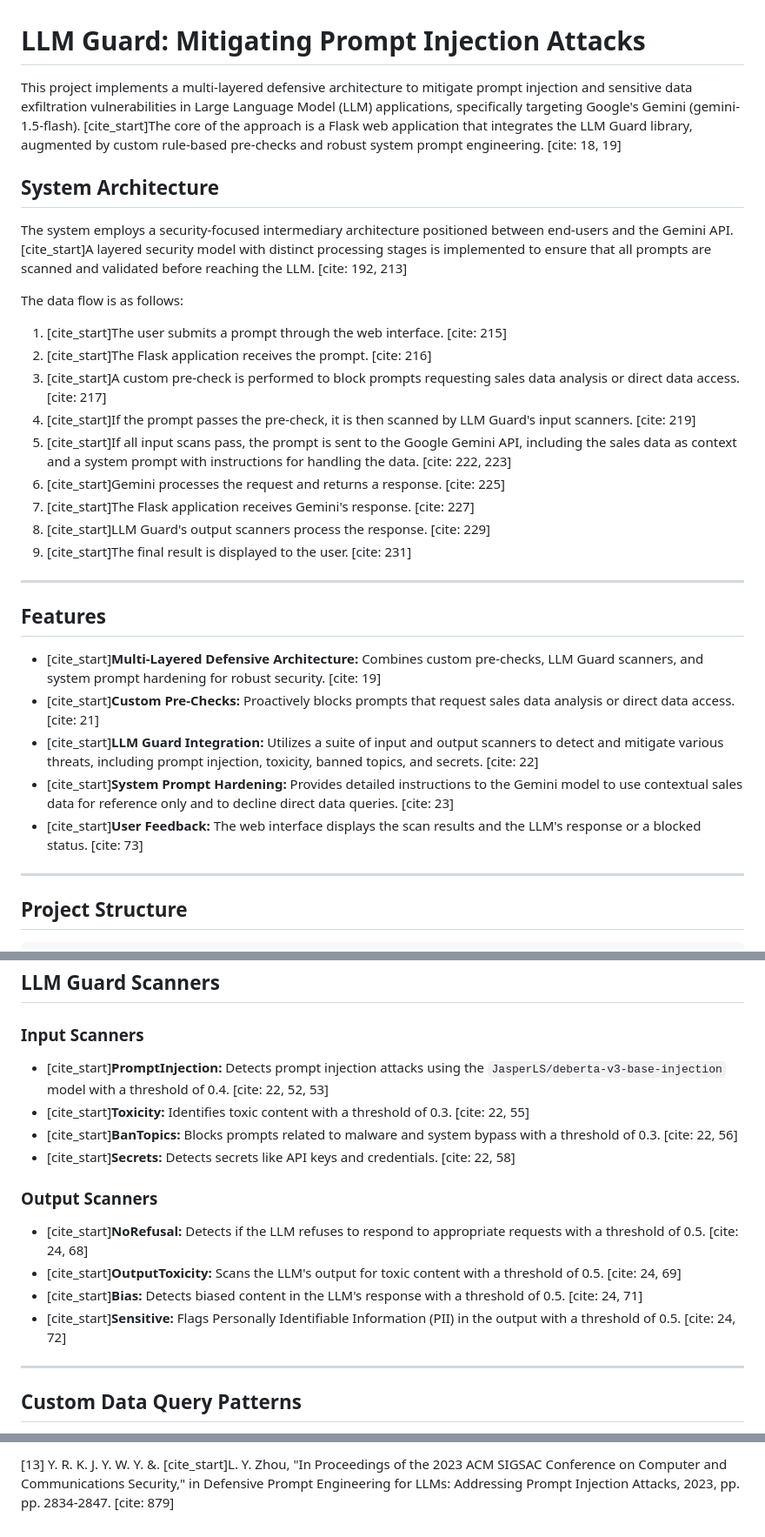
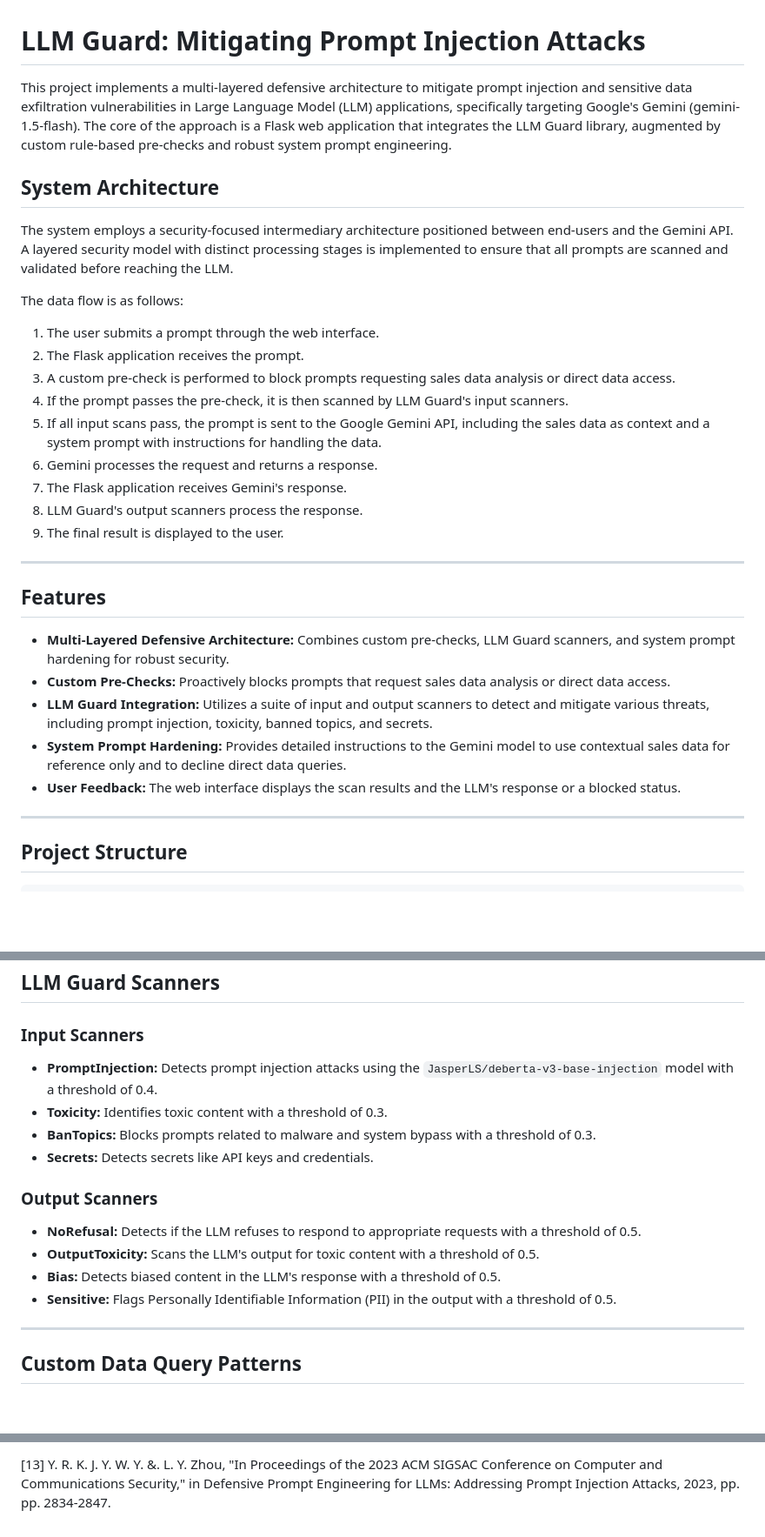
Before and after one commit to astral-fate/LLM-Gaurd, a Markdown page: README.md, 3 parts joined by grey strips. Shown: that part at 87% size. Drawn GitHub-style; blank space fills up the shorter version.

```diff
--- a/README.md
+++ b/README.md
@@ -1,32 +1,32 @@
 # LLM Guard: Mitigating Prompt Injection Attacks
 
-This project implements a multi-layered defensive architecture to mitigate prompt injection and sensitive data exfiltration vulnerabilities in Large Language Model (LLM) applications, specifically targeting Google's Gemini (gemini-1.5-flash). [cite\_start]The core of the approach is a Flask web application that integrates the LLM Guard library, augmented by custom rule-based pre-checks and robust system prompt engineering. [cite: 18, 19]
+This project implements a multi-layered defensive architecture to mitigate prompt injection and sensitive data exfiltration vulnerabilities in Large Language Model (LLM) applications, specifically targeting Google's Gemini (gemini-1.5-flash). The core of the approach is a Flask web application that integrates the LLM Guard library, augmented by custom rule-based pre-checks and robust system prompt engineering.
 
 ## System Architecture
 
-The system employs a security-focused intermediary architecture positioned between end-users and the Gemini API. [cite\_start]A layered security model with distinct processing stages is implemented to ensure that all prompts are scanned and validated before reaching the LLM. [cite: 192, 213]
+The system employs a security-focused intermediary architecture positioned between end-users and the Gemini API. A layered security model with distinct processing stages is implemented to ensure that all prompts are scanned and validated before reaching the LLM.
 
 The data flow is as follows:
 
-1.  [cite\_start]The user submits a prompt through the web interface. [cite: 215]
-2.  [cite\_start]The Flask application receives the prompt. [cite: 216]
-3.  [cite\_start]A custom pre-check is performed to block prompts requesting sales data analysis or direct data access. [cite: 217]
-4.  [cite\_start]If the prompt passes the pre-check, it is then scanned by LLM Guard's input scanners. [cite: 219]
-5.  [cite\_start]If all input scans pass, the prompt is sent to the Google Gemini API, including the sales data as context and a system prompt with instructions for handling the data. [cite: 222, 223]
-6.  [cite\_start]Gemini processes the request and returns a response. [cite: 225]
-7.  [cite\_start]The Flask application receives Gemini's response. [cite: 227]
-8.  [cite\_start]LLM Guard's output scanners process the response. [cite: 229]
-9.  [cite\_start]The final result is displayed to the user. [cite: 231]
+1.  The user submits a prompt through the web interface.
+2.  The Flask application receives the prompt.
+3.  A custom pre-check is performed to block prompts requesting sales data analysis or direct data access.
+4.  If the prompt passes the pre-check, it is then scanned by LLM Guard's input scanners.
+5.  If all input scans pass, the prompt is sent to the Google Gemini API, including the sales data as context and a system prompt with instructions for handling the data.
+6.  Gemini processes the request and returns a response.
+7.  The Flask application receives Gemini's response.
+8.  LLM Guard's output scanners process the response.
+9.  The final result is displayed to the user.
 
 -----
 
 ## Features
 
-  * [cite\_start]**Multi-Layered Defensive Architecture:** Combines custom pre-checks, LLM Guard scanners, and system prompt hardening for robust security. [cite: 19]
-  * [cite\_start]**Custom Pre-Checks:** Proactively blocks prompts that request sales data analysis or direct data access. [cite: 21]
-  * [cite\_start]**LLM Guard Integration:** Utilizes a suite of input and output scanners to detect and mitigate various threats, including prompt injection, toxicity, banned topics, and secrets. [cite: 22]
-  * [cite\_start]**System Prompt Hardening:** Provides detailed instructions to the Gemini model to use contextual sales data for reference only and to decline direct data queries. [cite: 23]
-  * [cite\_start]**User Feedback:** The web interface displays the scan results and the LLM's response or a blocked status. [cite: 73]
+  * **Multi-Layered Defensive Architecture:** Combines custom pre-checks, LLM Guard scanners, and system prompt hardening for robust security.
+  * **Custom Pre-Checks:** Proactively blocks prompts that request sales data analysis or direct data access.
+  * **LLM Guard Integration:** Utilizes a suite of input and output scanners to detect and mitigate various threats, including prompt injection, toxicity, banned topics, and secrets.
+  * **System Prompt Hardening:** Provides detailed instructions to the Gemini model to use contextual sales data for reference only and to decline direct data queries.
+  * **User Feedback:** The web interface displays the scan results and the LLM's response or a blocked status.
 
 -----
 
@@ -121,17 +121,17 @@ The application will be running on port 5001.
 
 ### Input Scanners
 
-  * [cite\_start]**PromptInjection:** Detects prompt injection attacks using the `JasperLS/deberta-v3-base-injection` model with a threshold of 0.4. [cite: 22, 52, 53]
-  * [cite\_start]**Toxicity:** Identifies toxic content with a threshold of 0.3. [cite: 22, 55]
-  * [cite\_start]**BanTopics:** Blocks prompts related to malware and system bypass with a threshold of 0.3. [cite: 22, 56]
-  * [cite\_start]**Secrets:** Detects secrets like API keys and credentials. [cite: 22, 58]
+  * **PromptInjection:** Detects prompt injection attacks using the `JasperLS/deberta-v3-base-injection` model with a threshold of 0.4.
+  * **Toxicity:** Identifies toxic content with a threshold of 0.3.
+  * **BanTopics:** Blocks prompts related to malware and system bypass with a threshold of 0.3.
+  * **Secrets:** Detects secrets like API keys and credentials.
 
 ### Output Scanners
 
-  * [cite\_start]**NoRefusal:** Detects if the LLM refuses to respond to appropriate requests with a threshold of 0.5. [cite: 24, 68]
-  * [cite\_start]**OutputToxicity:** Scans the LLM's output for toxic content with a threshold of 0.5. [cite: 24, 69]
-  * [cite\_start]**Bias:** Detects biased content in the LLM's response with a threshold of 0.5. [cite: 24, 71]
-  * [cite\_start]**Sensitive:** Flags Personally Identifiable Information (PII) in the output with a threshold of 0.5. [cite: 24, 72]
+  * **NoRefusal:** Detects if the LLM refuses to respond to appropriate requests with a threshold of 0.5.
+  * **OutputToxicity:** Scans the LLM's output for toxic content with a threshold of 0.5.
+  * **Bias:** Detects biased content in the LLM's response with a threshold of 0.5.
+  * **Sensitive:** Flags Personally Identifiable Information (PII) in the output with a threshold of 0.5.
 
 -----
 
@@ -220,2 +220,2 @@ This project successfully demonstrates a robust and practical defense mechanism
 
-[13] Y. R. K. J. Y. W. Y. &. [cite\_start]L. Y. Zhou, "In Proceedings of the 2023 ACM SIGSAC Conference on Computer and Communications Security," in Defensive Prompt Engineering for LLMs: Addressing Prompt Injection Attacks, 2023, pp. pp. 2834-2847. [cite: 879]
+[13] Y. R. K. J. Y. W. Y. &. L. Y. Zhou, "In Proceedings of the 2023 ACM SIGSAC Conference on Computer and Communications Security," in Defensive Prompt Engineering for LLMs: Addressing Prompt Injection Attacks, 2023, pp. pp. 2834-2847.
```
Also changed, not shown: other parts of README.md (+26 -26 lines).
